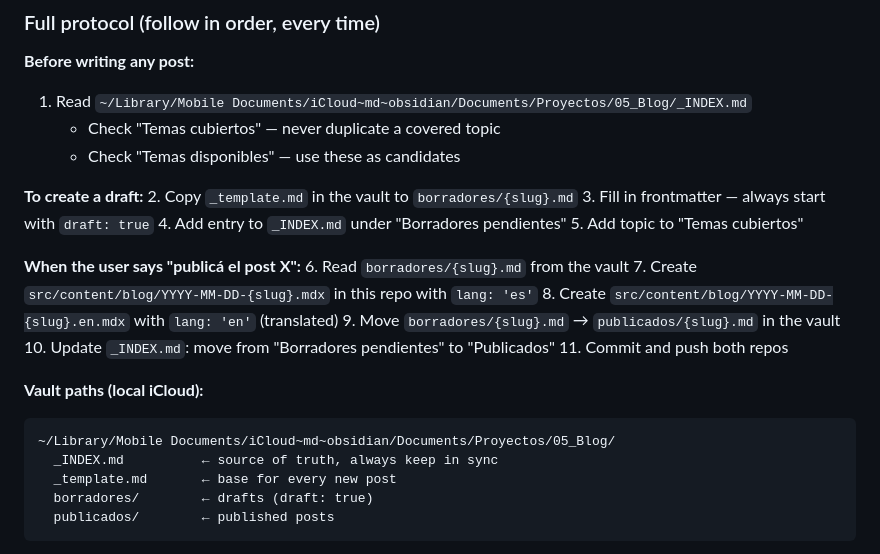
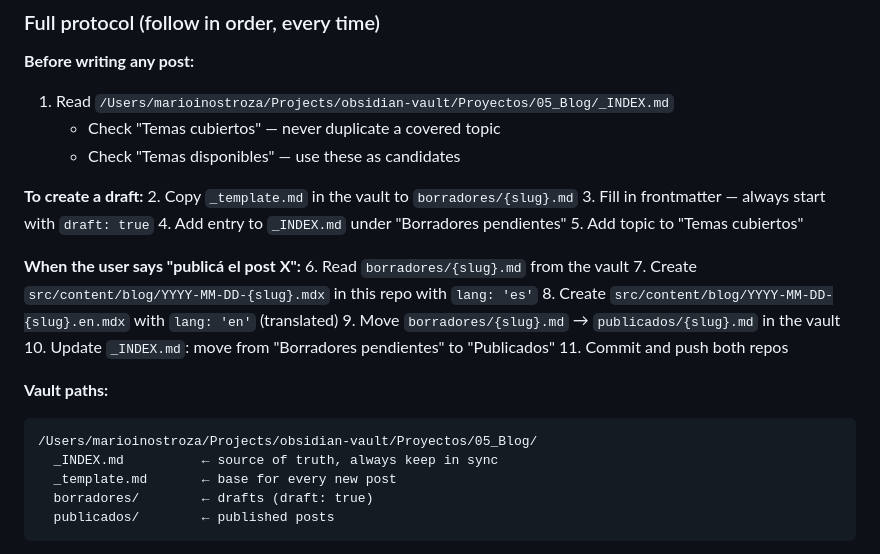
Before and after one commit to marioSoftmedic/marioLanding, a Markdown page: CLAUDE.md, the part around the change. Rendered like a GitHub page.

Commit message:
docs: update canonical vault path to Projects/obsidian-vault

````diff
--- a/CLAUDE.md
+++ b/CLAUDE.md
@@ -9,7 +9,7 @@ The Obsidian vault is the source of truth for the blog. Claude NEVER creates blo
 ### Full protocol (follow in order, every time)
 
 **Before writing any post:**
-1. Read `~/Library/Mobile Documents/iCloud~md~obsidian/Documents/Proyectos/05_Blog/_INDEX.md`
+1. Read `/Users/marioinostroza/Projects/obsidian-vault/Proyectos/05_Blog/_INDEX.md`
    - Check "Temas cubiertos" — never duplicate a covered topic
    - Check "Temas disponibles" — use these as candidates
 
@@ -27,9 +27,9 @@ The Obsidian vault is the source of truth for the blog. Claude NEVER creates blo
 10. Update `_INDEX.md`: move from "Borradores pendientes" to "Publicados"
 11. Commit and push both repos
 
-**Vault paths (local iCloud):**
+**Vault paths:**
 ```
-~/Library/Mobile Documents/iCloud~md~obsidian/Documents/Proyectos/05_Blog/
+/Users/marioinostroza/Projects/obsidian-vault/Proyectos/05_Blog/
   _INDEX.md          ← source of truth, always keep in sync
   _template.md       ← base for every new post
   borradores/        ← drafts (draft: true)
````
